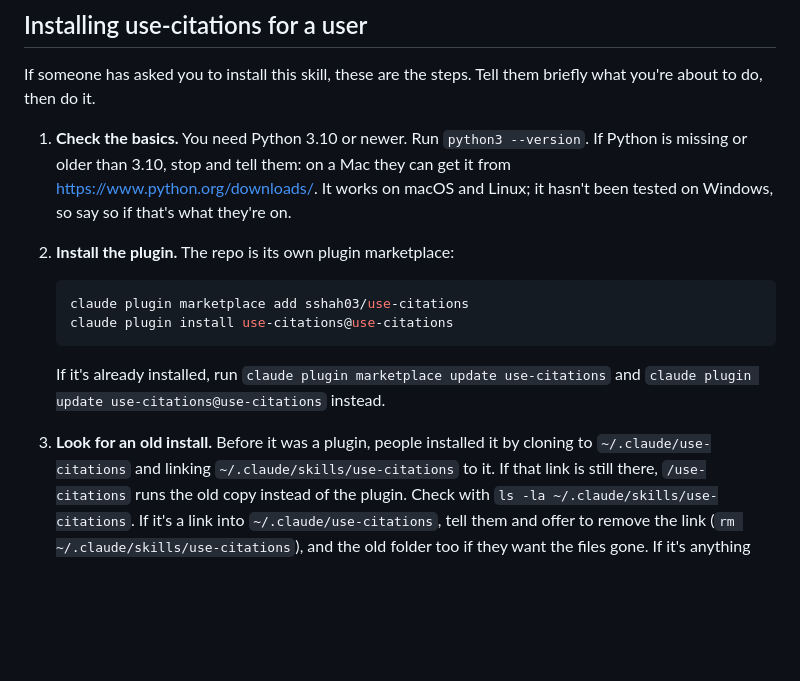
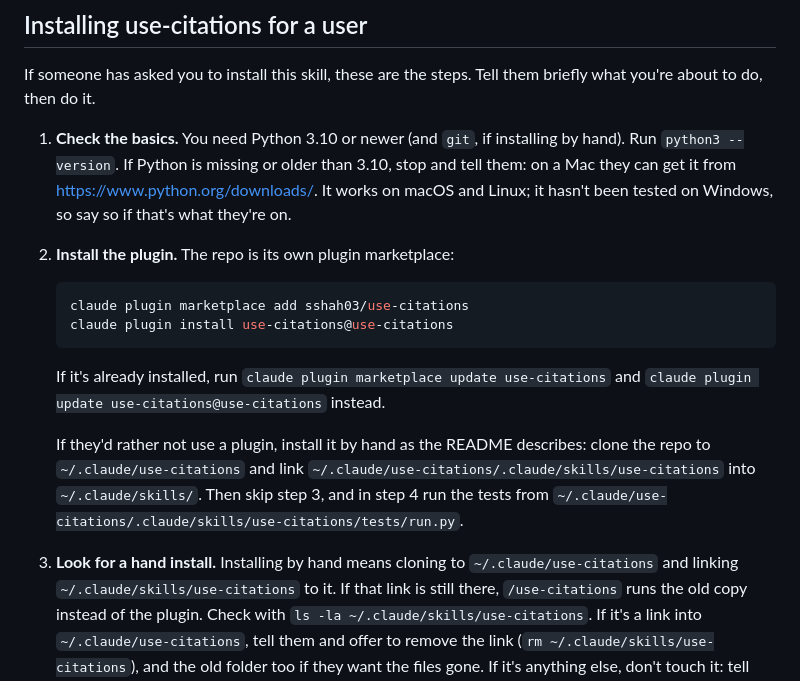
Before and after one commit to sshah03/use-citations, a Markdown page: AGENTS.md, the part around the change. Rendered like a GitHub page; blank space fills up the shorter version.

```diff
--- a/AGENTS.md
+++ b/AGENTS.md
@@ -5,7 +5,8 @@
 If someone has asked you to install this skill, these are the steps. Tell them briefly
 what you're about to do, then do it.
 
-1. **Check the basics.** You need Python 3.10 or newer. Run `python3 --version`.
+1. **Check the basics.** You need Python 3.10 or newer (and `git`, if installing by hand).
+   Run `python3 --version`.
    If Python is missing or older than 3.10, stop and tell them: on a Mac they can get it
    from https://www.python.org/downloads/. It works on macOS and Linux; it hasn't been
    tested on Windows, so say so if that's what they're on.
@@ -20,7 +21,13 @@ what you're about to do, then do it.
    If it's already installed, run `claude plugin marketplace update use-citations` and
    `claude plugin update use-citations@use-citations` instead.
 
-3. **Look for an old install.** Before it was a plugin, people installed it by cloning to
+   If they'd rather not use a plugin, install it by hand as the README describes: clone
+   the repo to `~/.claude/use-citations` and link
+   `~/.claude/use-citations/.claude/skills/use-citations` into `~/.claude/skills/`. Then
+   skip step 3, and in step 4 run the tests from
+   `~/.claude/use-citations/.claude/skills/use-citations/tests/run.py`.
+
+3. **Look for a hand install.** Installing by hand means cloning to
    `~/.claude/use-citations` and linking `~/.claude/skills/use-citations` to it. If that
    link is still there, `/use-citations` runs the old copy instead of the plugin. Check
    with `ls -la ~/.claude/skills/use-citations`. If it's a link into
```
Also changed, not shown: README.md (+14 -3 lines).
